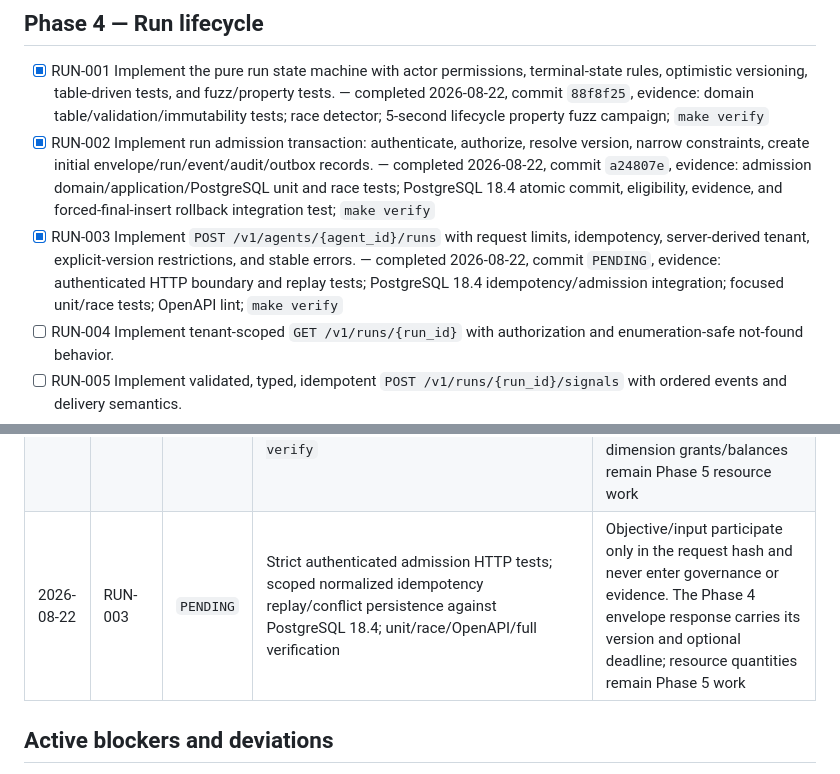
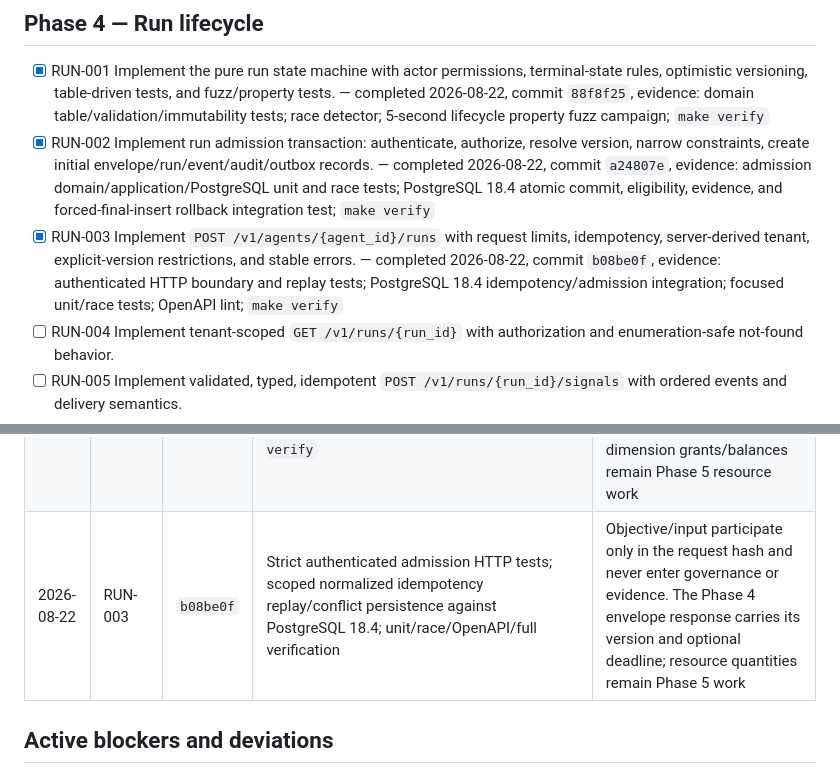
Before and after one commit to bdobrica/ThinkPixelAG, a Markdown page: TODO.md, 2 parts joined by grey strips. Rendered like a GitHub page.

Commit message:
docs: record run admission endpoint commit
Replace the RUN-003 placeholder with verified implementation commit b08be0f in the checklist and progress ledger.

```diff
--- a/TODO.md
+++ b/TODO.md
@@ -73,7 +73,7 @@ Status notation: `[ ]` pending, `[x]` implemented and verified. Add completion m
 
 - [x] RUN-001 Implement the pure run state machine with actor permissions, terminal-state rules, optimistic versioning, table-driven tests, and fuzz/property tests. — completed 2026-08-22, commit `88f8f25`, evidence: domain table/validation/immutability tests; race detector; 5-second lifecycle property fuzz campaign; `make verify`
 - [x] RUN-002 Implement run admission transaction: authenticate, authorize, resolve version, narrow constraints, create initial envelope/run/event/audit/outbox records. — completed 2026-08-22, commit `a24807e`, evidence: admission domain/application/PostgreSQL unit and race tests; PostgreSQL 18.4 atomic commit, eligibility, evidence, and forced-final-insert rollback integration test; `make verify`
-- [x] RUN-003 Implement `POST /v1/agents/{agent_id}/runs` with request limits, idempotency, server-derived tenant, explicit-version restrictions, and stable errors. — completed 2026-08-22, commit `PENDING`, evidence: authenticated HTTP boundary and replay tests; PostgreSQL 18.4 idempotency/admission integration; focused unit/race tests; OpenAPI lint; `make verify`
+- [x] RUN-003 Implement `POST /v1/agents/{agent_id}/runs` with request limits, idempotency, server-derived tenant, explicit-version restrictions, and stable errors. — completed 2026-08-22, commit `b08be0f`, evidence: authenticated HTTP boundary and replay tests; PostgreSQL 18.4 idempotency/admission integration; focused unit/race tests; OpenAPI lint; `make verify`
 - [ ] RUN-004 Implement tenant-scoped `GET /v1/runs/{run_id}` with authorization and enumeration-safe not-found behavior.
 - [ ] RUN-005 Implement validated, typed, idempotent `POST /v1/runs/{run_id}/signals` with ordered events and delivery semantics.
 - [ ] RUN-006 Implement idempotent authorized `POST /v1/runs/{run_id}/cancel` including races with terminal transitions.
@@ -200,7 +200,7 @@ Append one entry per completed atomic item or tightly coupled group. Do not dele
 | 2026-08-22 | REG-007 | `d4af502` | Phase 3 API/policy/evidence reconciliation; approval concurrency test repeated 20 times against PostgreSQL 18.4; clean-tree `make verify` | Exit verification found and corrected a `READ COMMITTED` snapshot race by separating version locking from current-state evaluation within one transaction; run admission and remaining lifecycle transport assembly begin in Phase 4 |
 | 2026-08-22 | RUN-001 | `88f8f25` | Pure domain transition table, validation, immutability, terminal replay, unit/race tests, and 5-second property fuzz campaign; `make verify` | Authorized same-terminal replays return the established state despite a stale expected version; every actual change requires compare-and-swap and increments the state version exactly once |
 | 2026-08-22 | RUN-002 | `a24807e` | Authenticated admission orchestration, fail-closed policy/version resolution, narrowed-constraint and deadline tests; PostgreSQL 18.4 all-record commit and forced-final-insert rollback; unit/race/integration suites; `make verify` | Root `PENDING` is transaction-local: only the complete `ADMITTED` version-1 aggregate becomes durable. Restricted objective/input never enter governance evidence; dimension grants/balances remain Phase 5 resource work |
-| 2026-08-22 | RUN-003 | `PENDING` | Strict authenticated admission HTTP tests; scoped normalized idempotency replay/conflict persistence against PostgreSQL 18.4; unit/race/OpenAPI/full verification | Objective/input participate only in the request hash and never enter governance or evidence. The Phase 4 envelope response carries its version and optional deadline; resource quantities remain Phase 5 work |
+| 2026-08-22 | RUN-003 | `b08be0f` | Strict authenticated admission HTTP tests; scoped normalized idempotency replay/conflict persistence against PostgreSQL 18.4; unit/race/OpenAPI/full verification | Objective/input participate only in the request hash and never enter governance or evidence. The Phase 4 envelope response carries its version and optional deadline; resource quantities remain Phase 5 work |
 
 ## Active blockers and deviations
 
```
